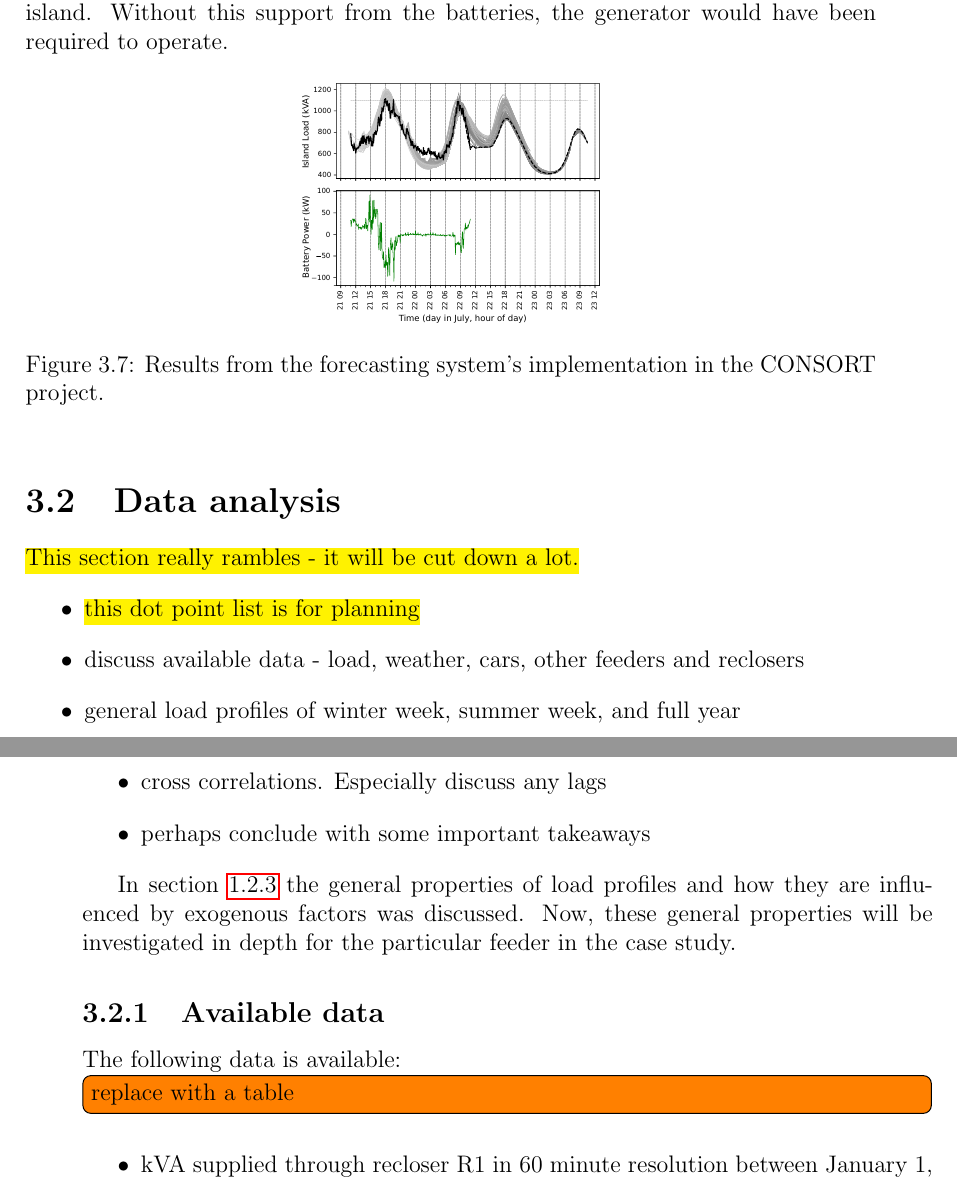
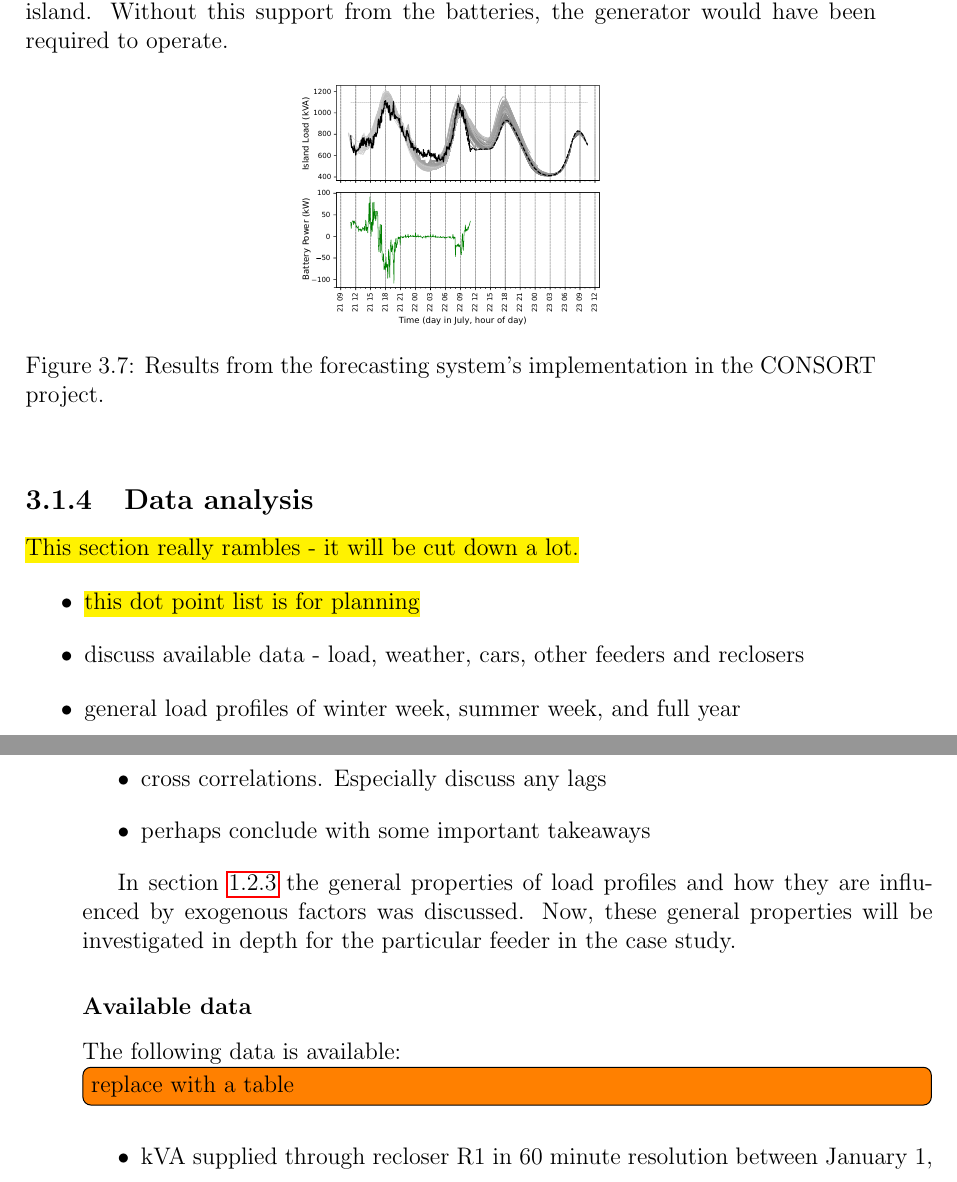
Before and after one commit to jurasofish/load_forecast_thesis, a LaTeX thesis (lf-thesis.tex, which reads case-study.tex): two parts of pages 50 and 51 of 65, joined at a grey line, cut so that both start at the same text. Compiled offline with pdfLaTeX.

Commit message:
old data analysis headings

```diff
--- a/case-study.tex
+++ b/case-study.tex
@@ -164,7 +164,7 @@ Without this support from the batteries, the generator would have been required
 
 
 
-\section{Data analysis}
+\subsection{Data analysis}
 \label{bruny-data-analysis}
 \hl{This section really rambles - it will be cut down a lot.}
 \begin{itemize}
@@ -184,7 +184,7 @@ Without this support from the batteries, the generator would have been required
 \end{itemize}
 
 In section \ref{patterns-profiles} the general properties of load profiles and how they are influenced by exogenous factors was discussed. Now, these general properties will be investigated in depth for the particular feeder in the case study.
-\subsection{Available data}
+\subsubsection{Available data}
 The following data is available:
 \todo[inline]{replace with a table}
 \begin{itemize}
```
Also changed, not shown: case-study.tex (2 more changed lines).
